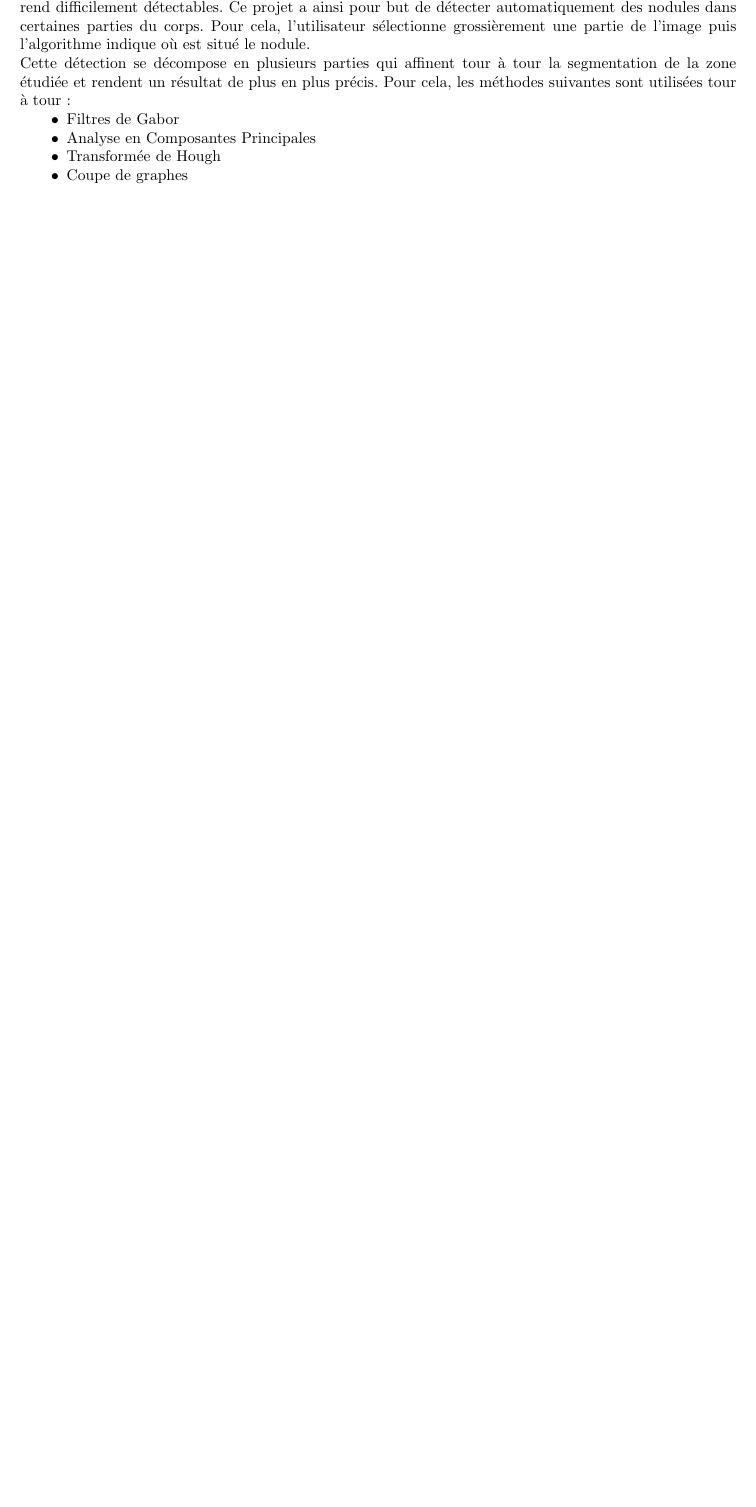
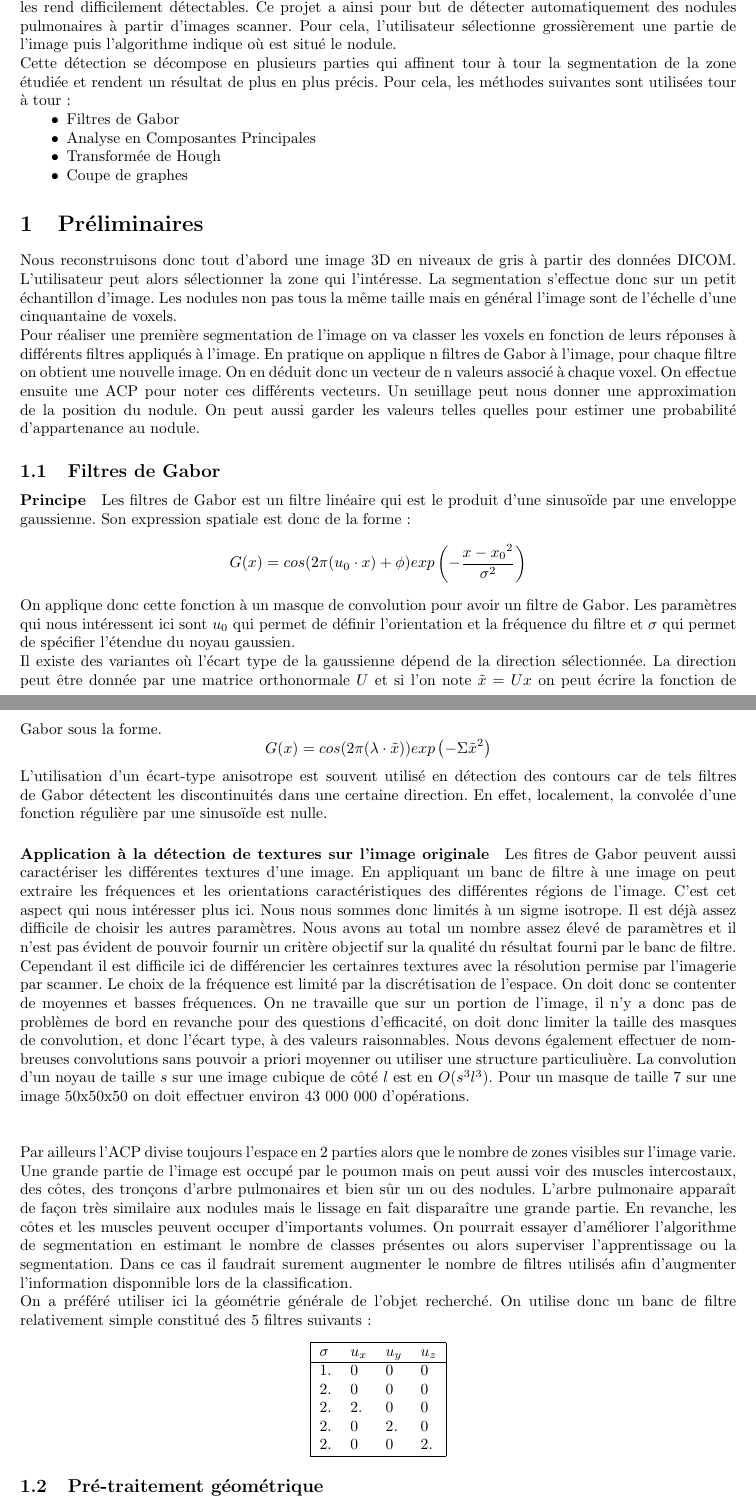
Before and after one commit to ySalaun/BioIMI, a LaTeX document (Rapport/rapport.tex): part of page 1 of 7 before the commit and two parts of pages 1 and 2 of 8 after it, the two joined at a grey line, cut so that both start at the same text, the shorter picture padded with empty space. Compiled offline with pdfLaTeX.

Commit message:
Rapport : première partie

```diff
--- a/Rapport/rapport.tex
+++ b/Rapport/rapport.tex
@@ -15,7 +15,6 @@
 \usepackage{multicol}
 \usepackage{cite}
 \usepackage{color}
-\usepackage{dsfont}
 \usepackage[center]{caption}
 \usepackage{listings}
 \usepackage{xcolor}
@@ -66,7 +65,7 @@
 \newtheorem{ass}{Assumption}
 \newtheorem{algo}{Algorithme}
 
-\newcommand{\G}{\mathcal{G}}
+%\newcommand{\G}{\mathcal{G}}
 \newcommand{\lab}{\text{label}}
 
 \def\endproof{\hfill $\Box$\newline\newline}
@@ -82,7 +81,7 @@
 
 \section*{Introduction}
 
-Les nodules sont des anomalies du corps de forme ellipsoidale. Certains d'entre eux peuvent être des tumeurs et leur détection/surveillance permet d'éviter de graves cancers. Cependant, leur faible taille les rend difficilement détectables. Ce projet a ainsi pour but de détecter automatiquement des nodules dans certaines parties du corps. Pour cela, l'utilisateur sélectionne grossièrement une partie de l'image puis l'algorithme indique où est situé le nodule. \\
+Les nodules sont des anomalies du corps de forme ellipsoidale. Certains d'entre eux peuvent être des tumeurs et leur détection/surveillance permet d'éviter de graves cancers. Cependant, leur faible taille les rend difficilement détectables. Ce projet a ainsi pour but de détecter automatiquement des nodules pulmonaires à partir d'images scanner. Pour cela, l'utilisateur sélectionne grossièrement une partie de l'image puis l'algorithme indique où est situé le nodule. \\
 Cette détection se décompose en plusieurs parties qui affinent tour à tour la segmentation de la zone étudiée et rendent un résultat de plus en plus précis. Pour cela, les méthodes suivantes sont utilisées tour à tour :
 \begin{itemize}
 	\item[$\bullet$]Filtres de Gabor
@@ -91,3 +90,57 @@ Cette détection se décompose en plusieurs parties qui affinent tour à tour la
 	\item[$\bullet$]Coupe de graphes
 \end{itemize}
 
+
+
+\section{Préliminaires}
+
+Nous reconstruisons donc tout d'abord une image 3D en niveaux de gris à partir des données DICOM. L'utilisateur peut alors sélectionner la zone qui l'intéresse.
+La segmentation s'effectue donc sur un petit échantillon d'image. Les nodules non pas tous la même taille mais en général l'image sont de l'échelle d'une cinquantaine de voxels.
+
+Pour réaliser une première segmentation de l'image on va classer les voxels en fonction de leurs réponses à différents filtres appliqués à l'image. En pratique on applique n filtres de Gabor à l'image, pour chaque filtre on obtient une nouvelle image. On en déduit donc un vecteur de n valeurs associé à chaque voxel. On effectue ensuite une ACP pour noter ces différents vecteurs.
+Un seuillage peut nous donner une approximation de la position du nodule. On peut aussi garder les valeurs telles quelles pour estimer une probabilité d'appartenance au nodule.
+
+\subsection{Filtres de Gabor}
+
+\paragraph{Principe}
+
+Les filtres de Gabor  est un filtre linéaire qui est le produit d'une sinusoïde
+par une enveloppe gaussienne. Son expression spatiale est donc de la forme :
+$$ G(x)= cos(2 \pi (u_0 \cdot x) + \phi) exp\left(-\frac{{x-x_0}^2}{\sigma^2}\right) $$
+On applique donc cette fonction à un masque de convolution pour avoir un filtre de Gabor.
+Les paramètres qui nous intéressent ici sont $u_0$ qui permet de définir l'orientation et la fréquence du filtre et $\sigma$ qui permet de spécifier l'étendue du noyau gaussien.
+
+Il existe des variantes où l'écart type de la gaussienne dépend de la direction sélectionnée.
+La direction peut être donnée par une matrice orthonormale $U$ et si l'on note $\tilde{x} = U x$ on peut écrire la fonction de Gabor sous la forme.
+$$ G(x)= cos(2 \pi (\lambda \cdot \tilde{x}) ) exp\left(- {\Sigma \tilde{x}}^2 \right) $$
+
+L'utilisation d'un écart-type anisotrope est souvent utilisé en détection des contours car de tels filtres de Gabor détectent les discontinuités dans une certaine direction. En effet, localement, la convolée d'une fonction régulière par une sinusoïde est nulle.
+
+\paragraph{Application à la détection de textures sur l'image originale}
+
+Les fitres de Gabor peuvent aussi  caractériser les différentes textures d'une image. En appliquant un banc de filtre à une image on peut extraire les fréquences et les orientations caractéristiques des différentes régions de l'image. C'est cet aspect qui nous intéresser plus ici. Nous nous sommes donc limités à un sigme isotrope. Il est déjà assez difficile de choisir les autres paramètres. Nous avons au total un nombre assez élevé de paramètres et il n'est pas évident de pouvoir fournir un critère objectif sur la qualité du résultat fourni par le banc de filtre.
+
+Cependant il est difficile ici de différencier les certainres textures avec la résolution permise par l'imagerie par scanner. Le choix de la fréquence est limité par la discrétisation de l'espace. On doit donc se contenter de moyennes et basses fréquences. On ne travaille que sur un portion de l'image, il n'y a donc pas de problèmes de bord en revanche pour des questions d'efficacité, on doit donc limiter la taille des masques de convolution, et donc l'écart type, à des valeurs raisonnables. Nous devons également effectuer de nombreuses convolutions sans pouvoir a priori moyenner ou utiliser une structure particuliuère. La convolution d'un noyau de taille $s$ sur une image cubique de côté $l$ est en $O(s^3 l^3)$. Pour un masque de taille 7 sur une image 50x50x50 on doit effectuer environ 43 000 000 d'opérations.
+\\\\
+
+Par ailleurs l'ACP divise toujours l'espace en 2 parties alors que le nombre de zones visibles sur l'image varie. Une grande partie de l'image est occupé par le poumon mais on peut aussi voir des muscles intercostaux, des côtes, des tronçons d'arbre pulmonaires et bien sûr un ou des nodules.
+L'arbre pulmonaire apparaît de façon très similaire aux nodules mais le lissage en fait disparaître une grande partie.
+En revanche, les côtes et les muscles peuvent occuper d'importants volumes. On pourrait essayer d'améliorer l'algorithme de segmentation en estimant le nombre de classes présentes ou alors superviser l'apprentissage ou la segmentation. Dans ce cas il faudrait surement augmenter le nombre de filtres utilisés afin d'augmenter l'information disponnible lors de la classification.
+
+On a préféré utiliser ici la géométrie générale de l'objet recherché.
+On utilise donc un banc de filtre relativement simple constitué des 5 filtres suivants :
+\begin{center}
+\begin{tabular}{|llll|}
+  \hline
+   $\sigma$  & $u_x$ & $u_y $ & $u_z$ \\
+  \hline
+   1. & 0   & 0  & 0   \\
+   2. & 0   & 0  & 0   \\
+   2. & 2.  & 0  & 0   \\
+   2. & 0  & 2.  & 0   \\
+   2. & 0   & 0  & 2.  \\
+  \hline
+\end{tabular}
+\end{center}
+
+\subsection{Pré-traitement géométrique}
```
Also changed, not shown: Rapport/rapport.tex (22 more changed lines).
